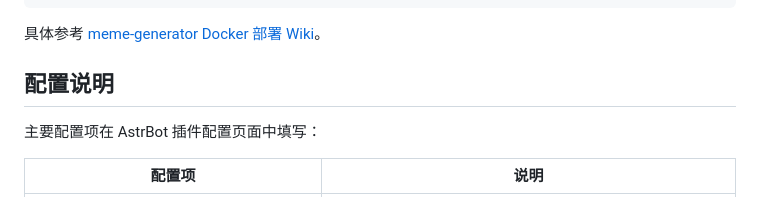
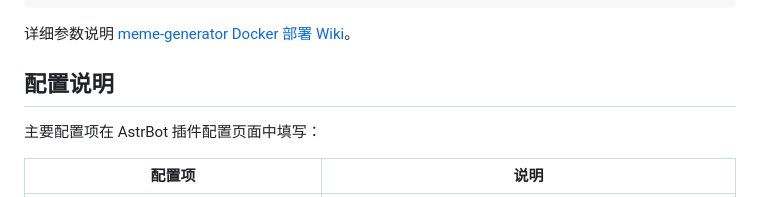
Before and after one commit to xiaoruange39/astrbot_plugin_meme_api_python, a Markdown page: README.md, the part around the change. GitHub-like rendering.

````diff
--- a/README.md
+++ b/README.md
@@ -41,7 +41,7 @@ docker run -d \
   meetwq/meme-generator:main
 ```
 
-具体参考 [meme-generator Docker 部署 Wiki](https://github.com/MemeCrafters/meme-generator/wiki/Docker-%E9%83%A8%E7%BD%B2)。
+详细参数说明 [meme-generator Docker 部署 Wiki](https://github.com/MemeCrafters/meme-generator/wiki/Docker-%E9%83%A8%E7%BD%B2)。
 
 ## 配置说明
 
````
